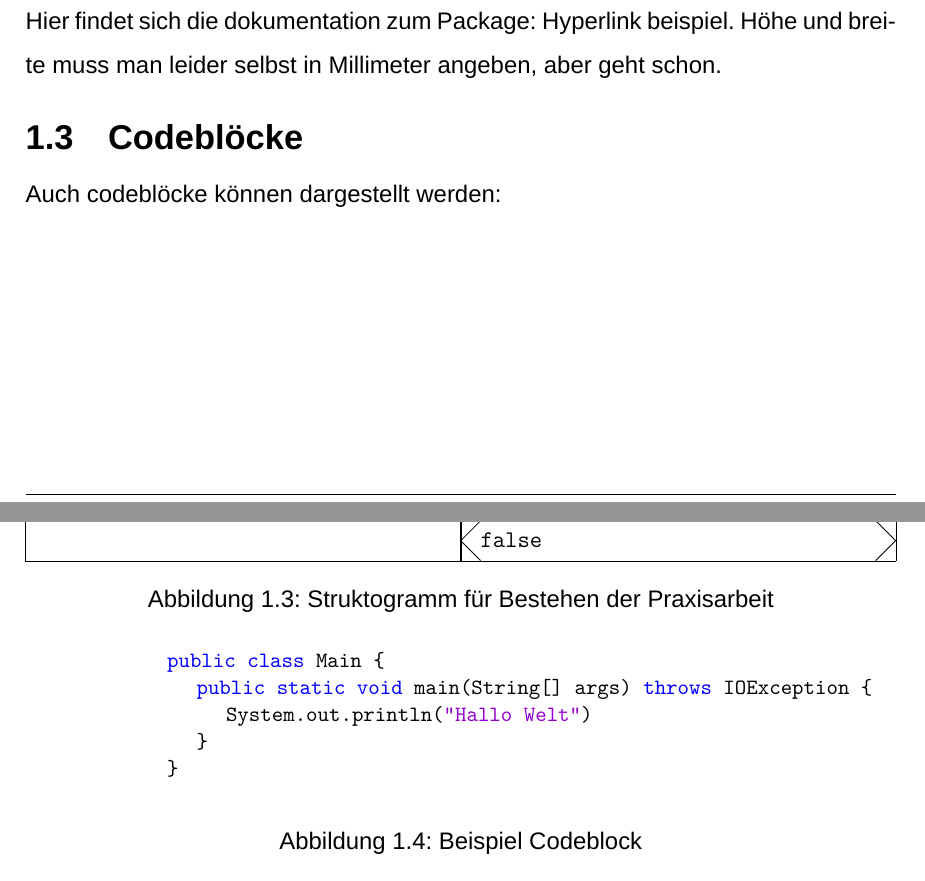
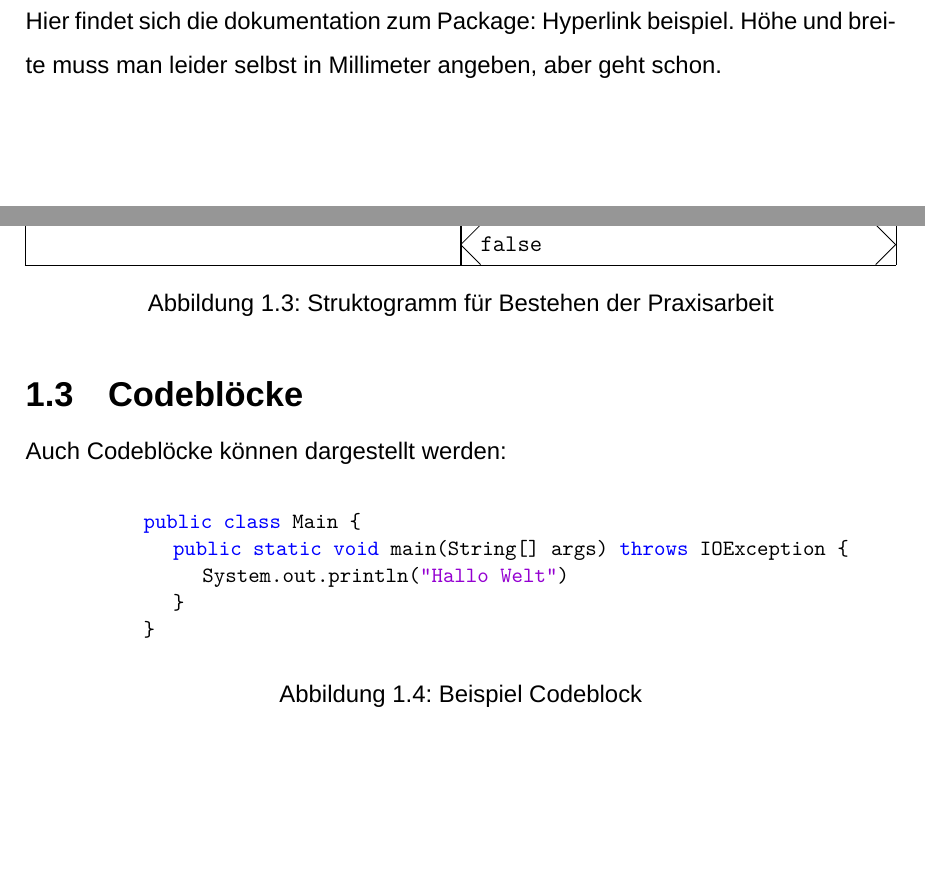
Before and after one commit to NikomitK/TX000_Template, a LaTeX document (main.tex): two parts of pages 10 and 11 of 16 before the commit and two parts of pages 10 and 11 of 17 after it, joined at a grey line, cut so that both start at the same text. Compiled offline with XeLaTeX; a missing font is replaced by an installed copy or a similar font.

Commit message:
codeblock fix und packages removed

```diff
--- a/main.tex
+++ b/main.tex
@@ -11,12 +11,10 @@
 \usepackage{cite} % Zitierungen
 \usepackage{struktex} % Struktogramme
 \usepackage{array} % kp hat chatgpt benutzt
-\usepackage{booktabs} % "
-\usepackage{longtable} % tabelle seitenumbruch
+\usepackage{longtable} % Tabelle über einen seitenumbruch
 \usepackage[nohyperlinks, printonlyused]{acronym} % abkürzungsverzeichnis
 \usepackage{fontspec}
 \usepackage{blindtext} %LoremIpsum
-\usepackage{lastpage} %Referenz für letzte Seite
 \usepackage{fancyhdr} %Kopf- und Fußzeile
 \usepackage[export]{adjustbox} %Bilder alignment
 \usepackage{stfloats} %Tabular at bottom
@@ -27,7 +25,7 @@
 
 
 \usepackage{subcaption} % Für subfigures glaub
-\usepackage{tikz}
+\usepackage{tikz} % Zum zeichnen
 \usetikzlibrary{calc}
 \usetikzlibrary{shapes.geometric, arrows}
 \setmainfont{Arial}
@@ -387,9 +386,8 @@ Höhe und breite muss man leider selbst in Millimeter angeben, aber geht schon.
 \section{Codeblöcke}
-Auch codeblöcke können dargestellt werden:
+Auch Codeblöcke können dargestellt werden:
 
 \begin{figure}[h!]
-	\begin{center}
-		\begin{tabular}{c}
+	\centering
 			\begin{lstlisting}
 				public class Main {
 					public static void main(String[] args) throws IOException {
```
Also changed, not shown: main.tex (3 more changed lines).
